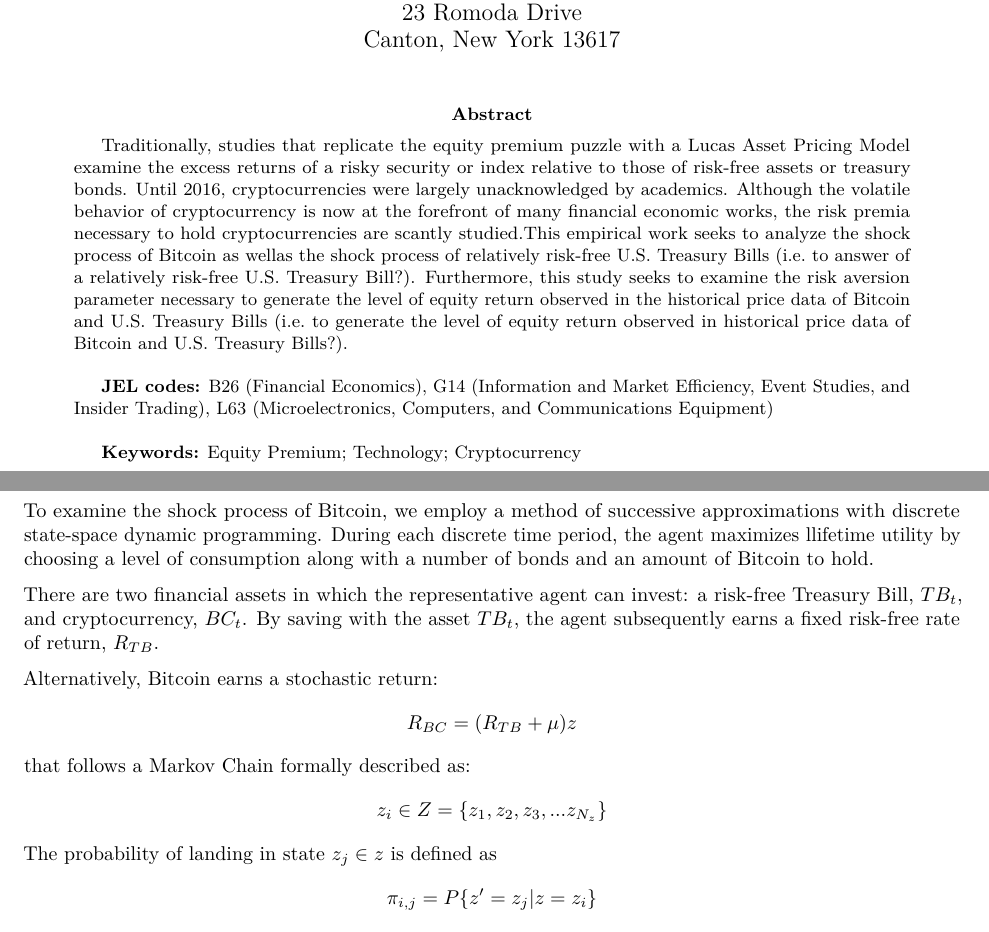
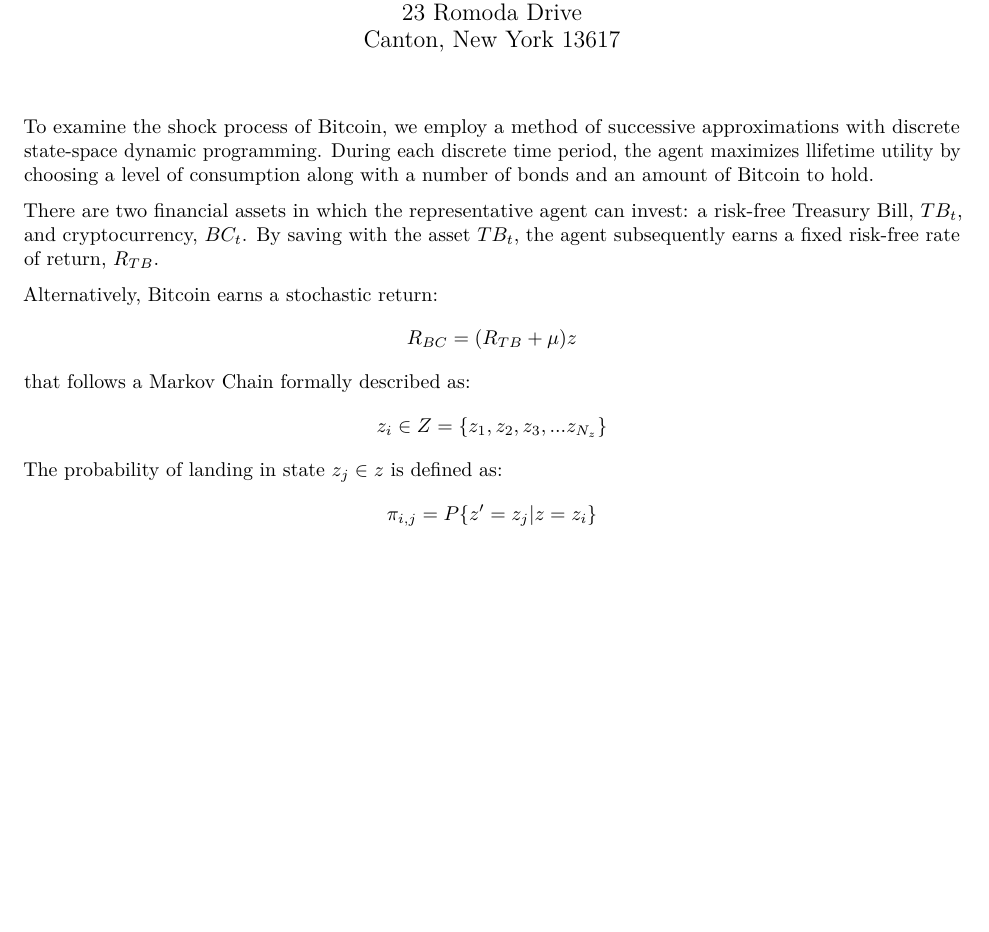
Before and after one commit to LongSimple/ECON-4008-Macro-Modeling, an R Markdown document (Writing Assignments/Model Draft.Rmd): two parts of pages 1 and 2 of 2 before the commit and part of page 1 of 2 after it, the two joined at a grey line, cut so that both start at the same text, the shorter picture padded with empty space. Rendered offline with R 4.5, knitr and Pandoc, then LaTeX, with nearby package versions.

Commit message:
Model and Paper Revisions

```diff
--- a/Writing Assignments/Model Draft.Rmd
+++ b/Writing Assignments/Model Draft.Rmd
@@ -9,27 +9,11 @@ author: |
 output:
   pdf_document: default
   word_document: default
-keywords: Equity Premium, Technology, Cryptocurrency
-abstract: |-
-  Traditionally, studies that replicate the equity premium
-  puzzle with a Lucas Asset Pricing Model examine the excess returns of a risky security
-  or index relative to those of risk-free assets or treasury bonds. Until 2016, cryptocurrencies
-  were largely unacknowledged by academics. Although the volatile behavior of cryptocurrency
-  is now at the forefront of many financial economic works, the risk premia necessary
-  to hold cryptocurrencies are scantly studied.This empirical work seeks to analyze the shock process   of Bitcoin as wellas the shock process of relatively risk-free U.S. Treasury Bills (i.e. to answer
-  of a relatively risk-free U.S. Treasury Bill?). Furthermore, this study seeks to
-  examine the risk aversion parameter necessary to generate the level of equity return
-  observed in the historical price data of Bitcoin and U.S. Treasury Bills (i.e. to
-  generate the level of equity return observed in historical price data of Bitcoin and U.S. Treasury    Bills?).    \par
-  \textbf{JEL codes:} B26 (Financial Economics), G14 (Information and Market Efficiency, Event Studies, and Insider Trading), L63 (Microelectronics, Computers, and Communications Equipment)  \par
-  \textbf{Keywords:} Equity Premium; Technology; Cryptocurrency
 ---
-
-\pagebreak
 
 To examine the shock process of Bitcoin, we employ a method of successive approximations with discrete state-space dynamic programming. During each discrete time period, the agent maximizes llifetime utility by choosing a level of consumption along with a number of bonds and an amount of Bitcoin to hold.
 
 There are two financial assets in which the representative agent can invest: a risk-free Treasury Bill, $TB_t$, and cryptocurrency, $BC_t$. By saving with the asset $TB_t$, the agent subsequently earns a fixed risk-free rate of return, $R_{TB}$.
 
-Alternatively, Bitcoin earns a stochastic return: $$R_{BC} = (R_{TB} + \mu)z$$ that follows a Markov Chain formally described as: $$z_i \in  Z = \{z_1, z_2, z_3, ... z_{N_z}\}$$ The probability of landing in state $z_j \in z$  is defined as $$\pi_{i,j} = P\{z' = z_j | z = z_i\}$$ Furthermore, the persistence of aggregate shock, $\rho$, follows: $$log(z) = \rho log(z) + \epsilon$$ where the distribution of $\epsilon$ is defined as $N(0, \sigma_\epsilon^2)$.
+Alternatively, Bitcoin earns a stochastic return: $$R_{BC} = (R_{TB} + \mu)z$$ that follows a Markov Chain formally described as: $$z_i \in  Z = \{z_1, z_2, z_3, ... z_{N_z}\}$$ The probability of landing in state $z_j \in z$  is defined as: $$\pi_{i,j} = P\{z' = z_j | z = z_i\}$$ Furthermore, the persistence of aggregate shock, $\rho$, follows: $$log(z) = \rho log(z) + \epsilon$$ where the distribution of $\epsilon$ is defined as $N(0, \sigma_\epsilon^2)$.
 
```
Also changed, not shown: Writing Assignments/Final Paper.Rmd (+13 -0 lines), Writing Assignments/Model_Draft.pdf, Writing Assignments/Model Draft.Rmd (2 more changed lines), 1 other file.
